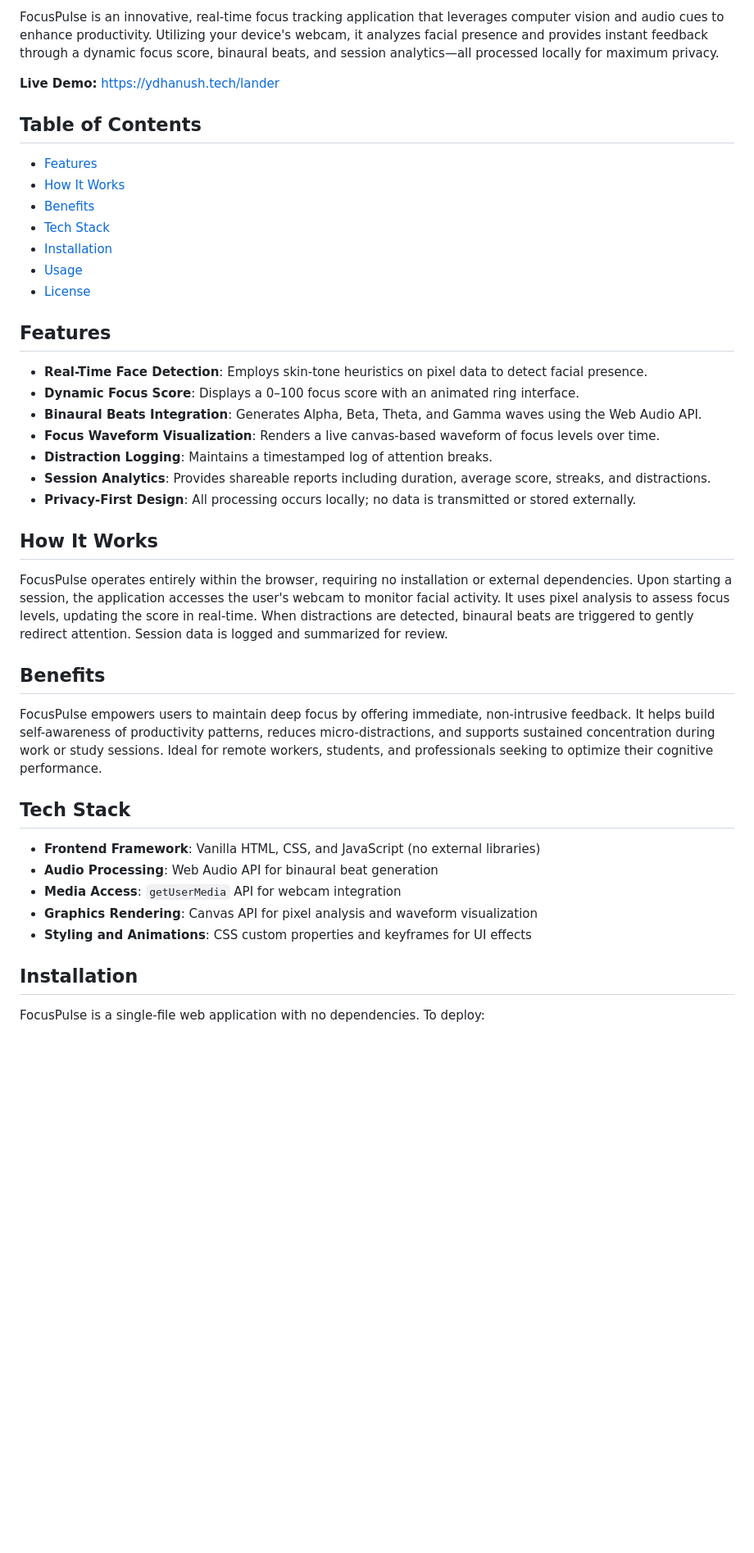
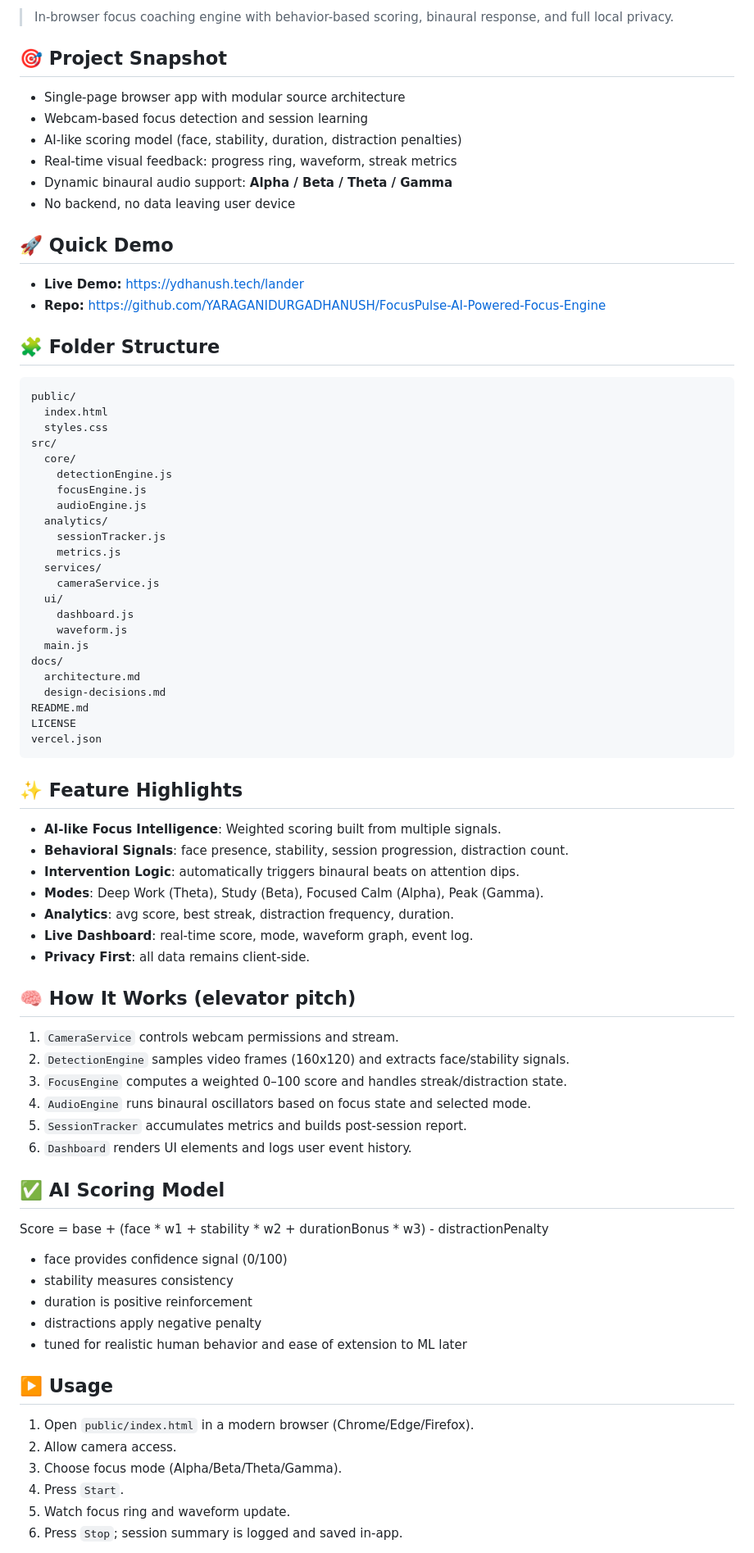
Before and after one commit to YARAGANIDURGADHANUSH/FocusPulse-AI-Powered-Focus-Engine, a Markdown page: README.md, the part around one of its changes. Shown at 82% size. GitHub-like rendering; blank space fills up the shorter version.

Commit message:
Polish README to portfolio-grade final version

````diff
--- a/README.md
+++ b/README.md
@@ -4,39 +4,75 @@
 
-FocusPulse is an innovative, real-time focus tracking application that leverages computer vision and audio cues to enhance productivity. Utilizing your device's webcam, it analyzes facial presence and provides instant feedback through a dynamic focus score, binaural beats, and session analytics—all processed locally for maximum privacy.
+> In-browser focus coaching engine with behavior-based scoring, binaural response, and full local privacy.
 
-**Live Demo:** [https://ydhanush.tech/lander](https://ydhanush.tech/lander)
+## 🎯 Project Snapshot
+- Single-page browser app with modular source architecture
+- Webcam-based focus detection and session learning
+- AI-like scoring model (face, stability, duration, distraction penalties)
+- Real-time visual feedback: progress ring, waveform, streak metrics
+- Dynamic binaural audio support: **Alpha / Beta / Theta / Gamma**
+- No backend, no data leaving user device
 
-## Table of Contents
-- [Features](#features)
-- [How It Works](#how-it-works)
-- [Benefits](#benefits)
-- [Tech Stack](#tech-stack)
-- [Installation](#installation)
-- [Usage](#usage)
-- [License](#license)
+## 🚀 Quick Demo
+- **Live Demo:** [https://ydhanush.tech/lander](https://ydhanush.tech/lander)
+- **Repo:** https://github.com/YARAGANIDURGADHANUSH/FocusPulse-AI-Powered-Focus-Engine
 
-## Features
-- **Real-Time Face Detection**: Employs skin-tone heuristics on pixel data to detect facial presence.
-- **Dynamic Focus Score**: Displays a 0–100 focus score with an animated ring interface.
-- **Binaural Beats Integration**: Generates Alpha, Beta, Theta, and Gamma waves using the Web Audio API.
-- **Focus Waveform Visualization**: Renders a live canvas-based waveform of focus levels over time.
-- **Distraction Logging**: Maintains a timestamped log of attention breaks.
-- **Session Analytics**: Provides shareable reports including duration, average score, streaks, and distractions.
-- **Privacy-First Design**: All processing occurs locally; no data is transmitted or stored externally.
+## 🧩 Folder Structure
+```
+public/
+  index.html
+  styles.css
+src/
+  core/
+    detectionEngine.js
+    focusEngine.js
+    audioEngine.js
+  analytics/
+    sessionTracker.js
+    metrics.js
+  services/
+    cameraService.js
+  ui/
+    dashboard.js
+    waveform.js
+  main.js
+docs/
+  architecture.md
+  design-decisions.md
+README.md
+LICENSE
+vercel.json
+```
 
-## How It Works
-FocusPulse operates entirely within the browser, requiring no installation or external dependencies. Upon starting a session, the application accesses the user's webcam to monitor facial activity. It uses pixel analysis to assess focus levels, updating the score in real-time. When distractions are detected, binaural beats are triggered to gently redirect attention. Session data is logged and summarized for review.
+## ✨ Feature Highlights
+- **AI-like Focus Intelligence**: Weighted scoring built from multiple signals.
+- **Behavioral Signals**: face presence, stability, session progression, distraction count.
+- **Intervention Logic**: automatically triggers binaural beats on attention dips.
+- **Modes**: Deep Work (Theta), Study (Beta), Focused Calm (Alpha), Peak (Gamma).
+- **Analytics**: avg score, best streak, distraction frequency, duration.
+- **Live Dashboard**: real-time score, mode, waveform graph, event log.
+- **Privacy First**: all data remains client-side.
 
-## Benefits
-FocusPulse empowers users to maintain deep focus by offering immediate, non-intrusive feedback. It helps build self-awareness of productivity patterns, reduces micro-distractions, and supports sustained concentration during work or study sessions. Ideal for remote workers, students, and professionals seeking to optimize their cognitive performance.
+## 🧠 How It Works (elevator pitch)
+1. `CameraService` controls webcam permissions and stream.
+2. `DetectionEngine` samples video frames (160x120) and extracts face/stability signals.
+3. `FocusEngine` computes a weighted 0–100 score and handles streak/distraction state.
+4. `AudioEngine` runs binaural oscillators based on focus state and selected mode.
+5. `SessionTracker` accumulates metrics and builds post-session report.
+6. `Dashboard` renders UI elements and logs user event history.
 
-## Tech Stack
-- **Frontend Framework**: Vanilla HTML, CSS, and JavaScript (no external libraries)
-- **Audio Processing**: Web Audio API for binaural beat generation
-- **Media Access**: `getUserMedia` API for webcam integration
-- **Graphics Rendering**: Canvas API for pixel analysis and waveform visualization
-- **Styling and Animations**: CSS custom properties and keyframes for UI effects
+## ✅ AI Scoring Model
+Score = base + (face * w1 + stability * w2 + durationBonus * w3) - distractionPenalty
+- face provides confidence signal (0/100)
+- stability measures consistency
+- duration is positive reinforcement
+- distractions apply negative penalty
+- tuned for realistic human behavior and ease of extension to ML later
 
-## Installation
-FocusPulse is a single-file web application with no dependencies. To deploy:
+## ▶️ Usage
+1. Open `public/index.html` in a modern browser (Chrome/Edge/Firefox).
+2. Allow camera access.
+3. Choose focus mode (Alpha/Beta/Theta/Gamma).
+4. Press `Start`.
+5. Watch focus ring and waveform update.
+6. Press `Stop`; session summary is logged and saved in-app.
 
````
Also changed, not shown: other parts of README.md (+24 -15 lines).
